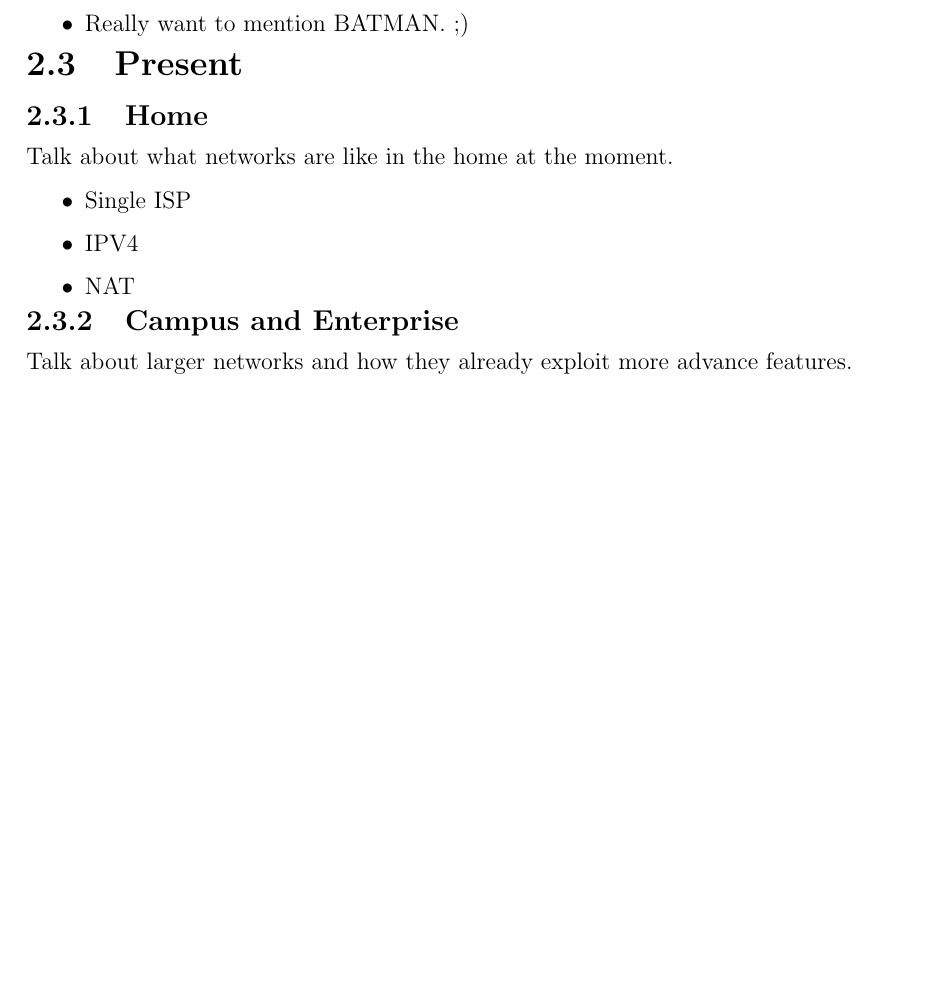
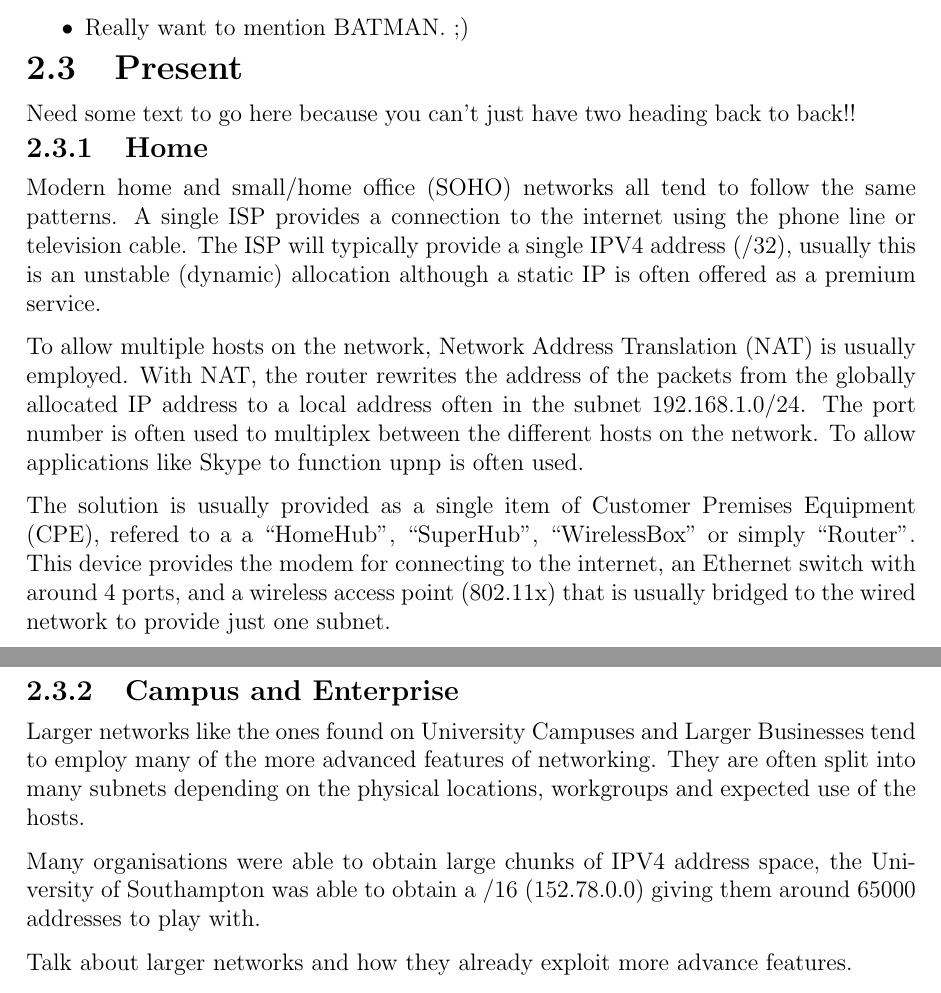
Before and after one commit to edderick/third-year-project, a LaTeX thesis (docs/FinalReport/FinalReport.tex): part of page 6 of 17 before the commit and two parts of pages 7 and 8 of 18 after it, the two joined at a grey line, cut so that both start at the same text, the shorter picture padded with empty space. Compiled offline with pdfLaTeX.

Commit message:
Added some prose about home networks

```diff
--- a/docs/FinalReport/FinalReport.tex
+++ b/docs/FinalReport/FinalReport.tex
@@ -107,15 +161,39 @@ Explain what routing is
 \end{itemize}
 
 \section{Present}
+Need some text to go here because you can't just have two heading back to back!!
+
 \subsection{Home}
-Talk about what networks are like in the home at the moment.
-\begin{itemize}
-\item Single ISP
-\item IPV4
-\item NAT
-\end{itemize}
+Modern home and small/home office (SOHO) networks all tend to follow the same
+patterns. A single ISP provides a connection to the internet using the phone
+line or television cable.  The ISP will typically provide a single IPV4 address
+(/32), usually this is an unstable (dynamic) allocation although a static IP is
+often offered as a premium service.
+
+To allow multiple hosts on the network, Network Address Translation (NAT) is
+usually employed. With NAT, the router rewrites the address of the packets from
+the globally allocated IP address to a local address often in the subnet
+192.168.1.0/24. The port number is often used to multiplex between the
+different hosts on the network. To allow applications like Skype to function
+upnp is often used.
+
+The solution is usually provided as a single item of Customer Premises
+Equipment (CPE), refered to a a ``HomeHub'', ``SuperHub'', ``WirelessBox'' or
+simply ``Router''. This device provides the modem for connecting to the
+internet, an Ethernet switch with around 4 ports, and a wireless access point
+(802.11x) that is usually bridged to the wired network to provide just one
+subnet.
 
 \subsection{Campus and Enterprise}
+Larger networks like the ones found on University Campuses and Larger
+Businesses tend to employ many of the more advanced features of networking.
+They are often split into many subnets depending on the physical locations,
+workgroups and expected use of the hosts.
+
+Many organisations were able to obtain large chunks of IPV4 address space, the
+University of Southampton was able to obtain a /16 (152.78.0.0) giving them
+around 65000 addresses to play with.
+
 Talk about larger networks and how they already exploit more advance features.
 
 Also explain how they require full time systems administrators to configure them!
```
Also changed, not shown: docs/FinalReport/FinalReport.tex (63 more changed lines).
